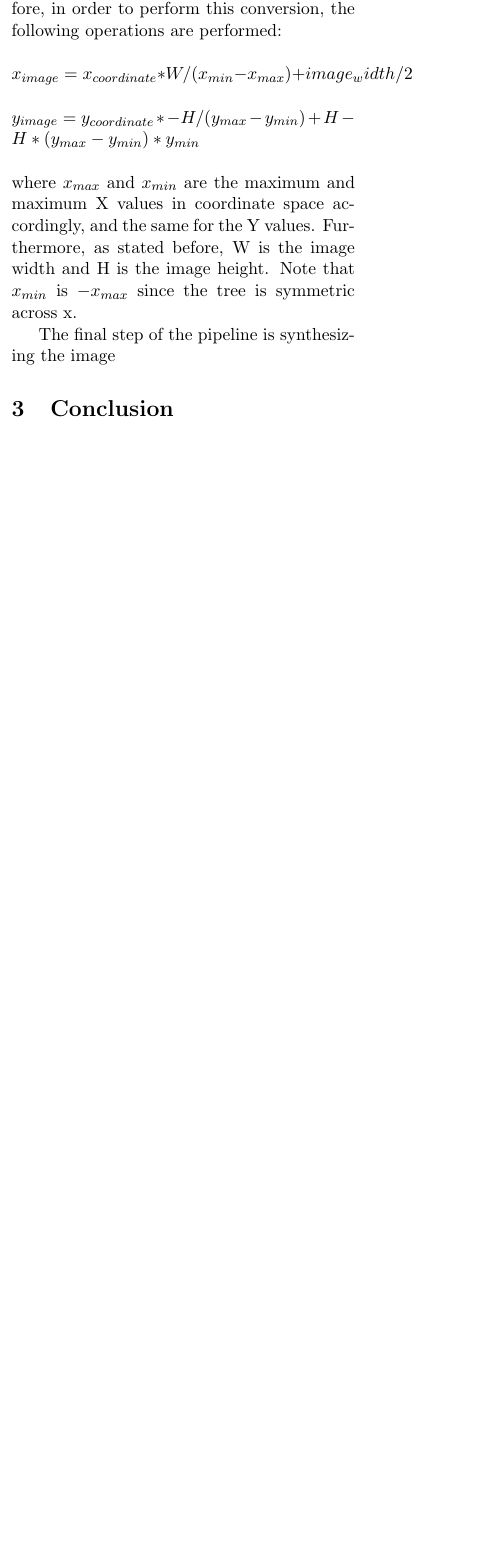
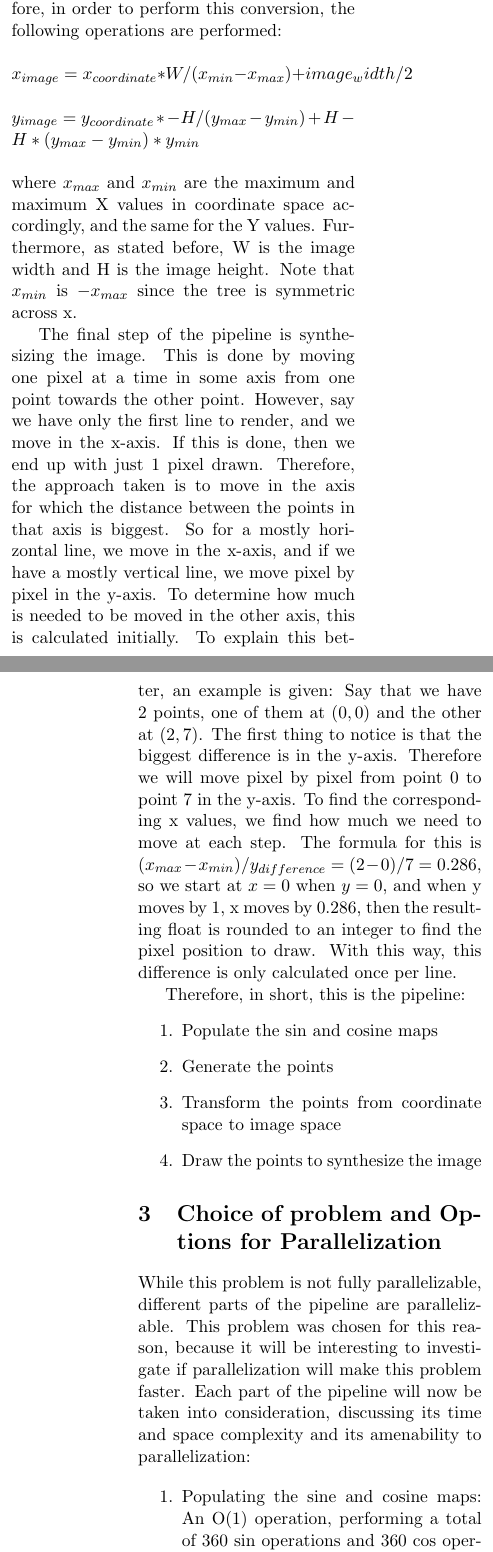
Before and after one commit to CowKeyMan/TreeFractalsCuda, a LaTeX document (Part 1 - Serial Implementation/Report/main.tex, which reads Part 1 - Serial Implementation/Report/Subfiles/Paralellization.tex, Part 1 - Serial Implementation/Report/Subfiles/Pipeline.tex, Part 1 - Serial Implementation/Report/Subfiles/Results.tex): part of one column of page 2 of 2 before the commit and two parts of the columns of pages 2 and 3 of 4 after it, the two joined at a grey line, cut so that both start at the same text, the shorter picture padded with empty space. Compiled offline with pdfLaTeX.

Commit message:
tweaked code and continued report

```diff
--- /dev/null
+++ b/Part 1 - Serial Implementation/Report/Subfiles/Paralellization.tex
@@ -0,0 +1,6 @@
+\section{Choice of problem and Options for Parallelization}
+While this problem is not fully parallelizable, different parts of the pipeline are parallelizable. This problem was chosen for this reason, because it will be interesting to investigate if parallelization will make this problem faster. Each part of the pipeline will now be taken into consideration, discussing its time and space complexity and its amenability to parallelization:
+
+\begin{enumerate}
+	\item Populating the sine and cosine maps: An O(1) operation, performing a total of 360 sin operations and 360 cos operations. Populating each map is parallelizable, where each thread performs a single sine or cosine operation
+	\item Generating the points and angles for each line: An O($2^n$) operation, where n is the number of iterations. Here both the x and y coordinates need to be generated, however each iteration depends on the last one to finish first. An optimisation can be done to compute the first $<block dimension>$ points in one kernel call with a $syncthreads()$ call within a for loop. For the other iterations, however, the device will need to finish all operations, then be synchronised by the host before starting the next iteration. Note: After generating the points, the memory for the angles may be freed.
@@ -0,0 +11,5 @@
+Another part which may be parallellized in the case of this implementation is the initialisation of the image matrix, to make it all white at the start.
+
+An important thing to note is that before a step in the pipeline starts, the last step of the pipeline must finish.
+
+With regards to memory, the only thing which will be needed to be copied to the host memory is the image matrix, while everything else may be initialised and remain in memory until it is freed. In terms of memory complexity, this is O($2^n$), as it mostly depends on the number of points to be determined. In exact bytes, we have $2^n * (sizeof(short) * sizeof(float) * 2)$ where the shorts are the list of angles for each point and the floats are the coordinates, one for x and one for y. Then there is also the addition of the sine and cosine maps as well as the image matrix, however these are negligible compared to the size of the other items which depend on the number of iterations. For the points however, a limit of 26 iterations is set, because at 26 iterations, $2^n$ will need 640 MB of memory, as the size of a short is typically 2 bytes while the size of a float is typically 4 bytes, meaning the bytes are $10*2^n$.
--- a/Part 1 - Serial Implementation/Report/Subfiles/Pipeline.tex
+++ b/Part 1 - Serial Implementation/Report/Subfiles/Pipeline.tex
@@ -21,4 +21,12 @@
 \\ \\\
 where $x_{max}$ and $x_{min}$ are the maximum and maximum X values in coordinate space accordingly, and the same for the Y values. Furthermore, as stated before, W is the image width and H is the image height. Note that $x_{min}$ is $-x_{max}$ since the tree is symmetric across x.
 
-The final step of the pipeline is synthesizing the image
+The final step of the pipeline is synthesizing the image. This is done by moving one pixel at a time in some axis from one point towards the other point. However, say we have only the first line to render, and we move in the x-axis. If this is done, then we end up with just 1 pixel drawn. Therefore, the approach taken is to move in the axis for which the distance between the points in that axis is biggest. So for a mostly horizontal line, we move in the x-axis, and if we have a mostly vertical line, we move pixel by pixel in the y-axis. To determine how much is needed to be moved in the other axis, this is calculated initially. To explain this better, an example is given: Say that we have 2 points, one of them at $(0, 0)$ and the other at $(2, 7)$. The first thing to notice is that the biggest difference is in the y-axis. Therefore we will move pixel by pixel from point 0 to point 7 in the y-axis. To find the corresponding x values, we find how much we need to move at each step. The formula for this is $(x_{max}-x_{min})/y_{difference} = (2-0)/7 = 0.286$, so we start at $x=0$ when $y=0$, and when y moves by 1, x moves by 0.286, then the resulting float is rounded to an integer to find the pixel position to draw. With this way, this difference is only calculated once per line.
+
+Therefore, in short, this is the pipeline:
+\begin{enumerate}
+	\item Populate the sin and cosine maps
+	\item Generate the points
+	\item Transform the points from coordinate space to image space
+	\item Draw the points to synthesize the image
+\end{enumerate}
--- /dev/null
+++ b/Part 1 - Serial Implementation/Report/Subfiles/Results.tex
@@ -0,0 +1 @@
+\section{Testing and Results} \label{results}
```
Also changed, not shown: Part 1 - Serial Implementation/Report/main.bib (added, +8 -0 lines), Part 1 - Serial Implementation/Report/main.tex (+5 -3 lines), Part 1 - Serial Implementation/Report/Subfiles/Paralellization.tex (4 more changed lines), Part 1 - Serial Implementation/Report/Subfiles/Pipeline.tex (2 more changed lines), 1 other file.
